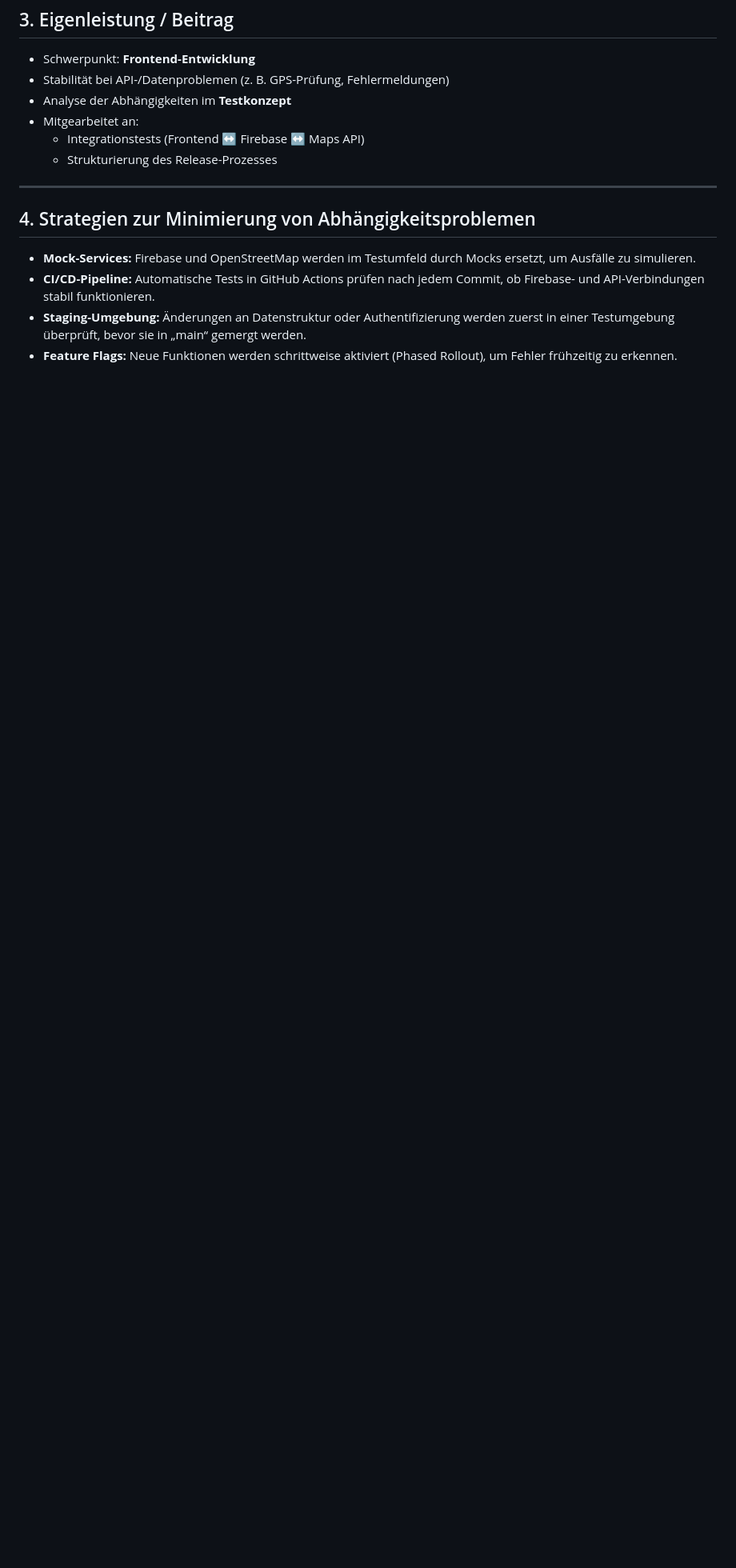
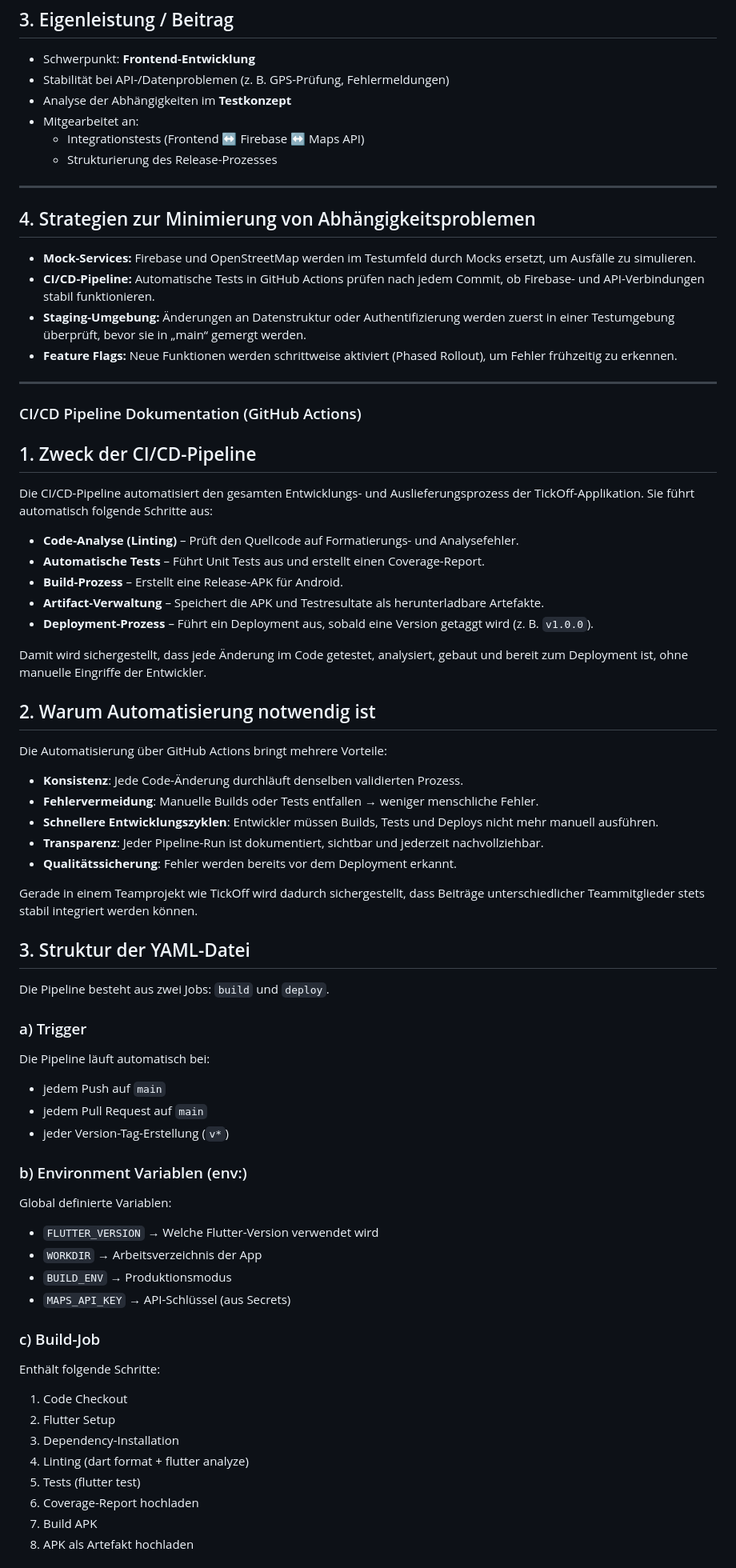
Before and after one commit to DeadEndshadow/Tickoff, a Markdown page: doc/Dokumentation.md, the part around the change printed below. Shown: that part at 80% size. Drawn GitHub-style; blank space fills up the shorter version.

```diff
--- a/doc/Dokumentation.md
+++ b/doc/Dokumentation.md
@@ -303,3 +303,66 @@ Touristen und Vielwanderer wären bereit, für Sicherheit & Komfort zu zahlen.
 - **CI/CD-Pipeline:** Automatische Tests in GitHub Actions prüfen nach jedem Commit, ob Firebase- und API-Verbindungen stabil funktionieren.
 - **Staging-Umgebung:** Änderungen an Datenstruktur oder Authentifizierung werden zuerst in einer Testumgebung überprüft, bevor sie in „main“ gemergt werden.
 - **Feature Flags:** Neue Funktionen werden schrittweise aktiviert (Phased Rollout), um Fehler frühzeitig zu erkennen.
+
+---
+
+### CI/CD Pipeline Dokumentation (GitHub Actions)
+
+## 1. Zweck der CI/CD-Pipeline
+
+Die CI/CD-Pipeline automatisiert den gesamten Entwicklungs- und Auslieferungsprozess der TickOff-Applikation. Sie führt automatisch folgende Schritte aus:
+
+- **Code-Analyse (Linting)** – Prüft den Quellcode auf Formatierungs- und Analysefehler.
+- **Automatische Tests** – Führt Unit Tests aus und erstellt einen Coverage-Report.
+- **Build-Prozess** – Erstellt eine Release-APK für Android.
+- **Artifact-Verwaltung** – Speichert die APK und Testresultate als herunterladbare Artefakte.
+- **Deployment-Prozess** – Führt ein Deployment aus, sobald eine Version getaggt wird (z. B. `v1.0.0`).
+
+Damit wird sichergestellt, dass jede Änderung im Code getestet, analysiert, gebaut und bereit zum Deployment ist, ohne manuelle Eingriffe der Entwickler.
+
+## 2. Warum Automatisierung notwendig ist
+
+Die Automatisierung über GitHub Actions bringt mehrere Vorteile:
+
+- **Konsistenz**: Jede Code-Änderung durchläuft denselben validierten Prozess.
+- **Fehlervermeidung**: Manuelle Builds oder Tests entfallen → weniger menschliche Fehler.
+- **Schnellere Entwicklungszyklen**: Entwickler müssen Builds, Tests und Deploys nicht mehr manuell ausführen.
+- **Transparenz**: Jeder Pipeline-Run ist dokumentiert, sichtbar und jederzeit nachvollziehbar.
+- **Qualitätssicherung**: Fehler werden bereits vor dem Deployment erkannt.
+
+Gerade in einem Teamprojekt wie TickOff wird dadurch sichergestellt, dass Beiträge unterschiedlicher Teammitglieder stets stabil integriert werden können.
+
+## 3. Struktur der YAML-Datei
+
+Die Pipeline besteht aus zwei Jobs: `build` und `deploy`.
+
+### a) Trigger
+
+Die Pipeline läuft automatisch bei:
+
+- jedem Push auf `main`
+- jedem Pull Request auf `main`
+- jeder Version-Tag-Erstellung (`v*`)
+
+### b) Environment Variablen (env:)
+
+Global definierte Variablen:
+
+- `FLUTTER_VERSION` → Welche Flutter-Version verwendet wird
+- `WORKDIR` → Arbeitsverzeichnis der App
+- `BUILD_ENV` → Produktionsmodus
+- `MAPS_API_KEY` → API-Schlüssel (aus Secrets)
+
+### c) Build-Job
+
+Enthält folgende Schritte:
+
+1. Code Checkout
+2. Flutter Setup
+3. Dependency-Installation
+4. Linting (dart format + flutter analyze)
+5. Tests (flutter test)
+6. Coverage-Report hochladen
+7. Build APK
+8. APK als Artefakt hochladen
+
```
Also changed, not shown: other parts of doc/Dokumentation.md (+89 -0 lines).
